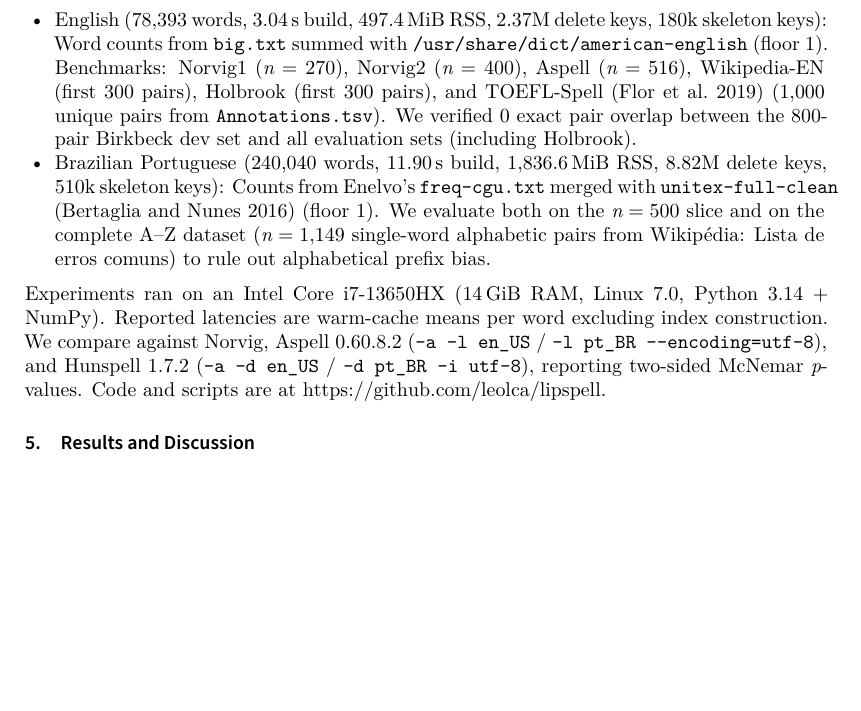
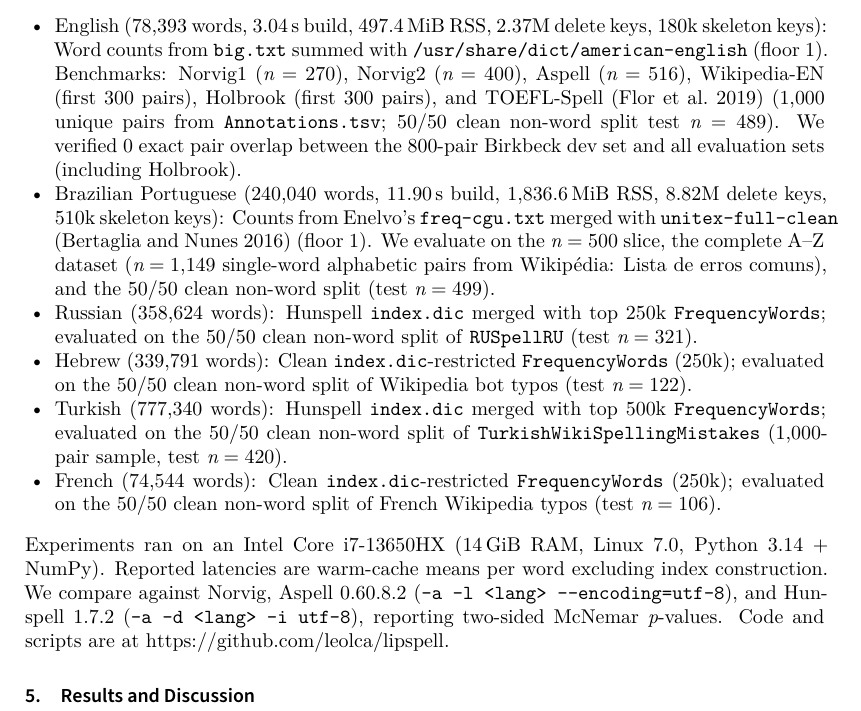
Before and after one commit to leolca/lipspell, a LaTeX document (paper/main.tex): part of page 4 of 8, cut so that both start at the same text, the shorter picture padded with empty space. Compiled offline with XeLaTeX; a LaTeX package or settings file that is missing is left out.

Commit message:
Add Russian, Hebrew, Turkish, and French datasets/lexicons to Section 4

```diff
--- a/paper/main.tex
+++ b/paper/main.tex
@@ -85,10 +85,14 @@ This is a \emph{noisy-channel-inspired scoring function}: the three edit distanc
 \section{Datasets and Experimental Setup}
 All pairs are deduplicated lowercase alphabetic \texttt{(typo, target)} pairs with \texttt{typo != target}:
 \begin{itemize}
-    \item \textbf{English} ($78{,}393$ words, $3.04$\,s build, $497.4$\,MiB RSS, $2.37\text{M}$ delete keys, $180\text{k}$ skeleton keys): Word counts from \texttt{big.txt} summed with \texttt{/usr/share/dict/american-english} (floor $1$). Benchmarks: Norvig1 ($n=270$), Norvig2 ($n=400$), Aspell ($n=516$), Wikipedia-EN (first $300$ pairs), Holbrook (first $300$ pairs), and TOEFL-Spell \parencite{flor2019toefl} ($1{,}000$ unique pairs from \texttt{Annotations.tsv}). We verified $0$ exact pair overlap between the $800$-pair Birkbeck dev set and all evaluation sets (including Holbrook).
-    \item \textbf{Brazilian Portuguese} ($240{,}040$ words, $11.90$\,s build, $1{,}836.6$\,MiB RSS, $8.82\text{M}$ delete keys, $510\text{k}$ skeleton keys): Counts from Enelvo's \texttt{freq-cgu.txt} merged with \texttt{unitex-full-clean} \parencite{bertaglia2016enelvo} (floor $1$). We evaluate both on the $n=500$ slice and on the complete A--Z dataset ($n=1{,}149$ single-word alphabetic pairs from \textit{Wikip\'edia: Lista de erros comuns}) to rule out alphabetical prefix bias.
+    \item \textbf{English} ($78{,}393$ words, $3.04$\,s build, $497.4$\,MiB RSS, $2.37\text{M}$ delete keys, $180\text{k}$ skeleton keys): Word counts from \texttt{big.txt} summed with \texttt{/usr/share/dict/american-english} (floor $1$). Benchmarks: Norvig1 ($n=270$), Norvig2 ($n=400$), Aspell ($n=516$), Wikipedia-EN (first $300$ pairs), Holbrook (first $300$ pairs), and TOEFL-Spell \parencite{flor2019toefl} ($1{,}000$ unique pairs from \texttt{Annotations.tsv}; $50/50$ clean non-word split test $n=489$). We verified $0$ exact pair overlap between the $800$-pair Birkbeck dev set and all evaluation sets (including Holbrook).
+    \item \textbf{Brazilian Portuguese} ($240{,}040$ words, $11.90$\,s build, $1{,}836.6$\,MiB RSS, $8.82\text{M}$ delete keys, $510\text{k}$ skeleton keys): Counts from Enelvo's \texttt{freq-cgu.txt} merged with \texttt{unitex-full-clean} \parencite{bertaglia2016enelvo} (floor $1$). We evaluate on the $n=500$ slice, the complete A--Z dataset ($n=1{,}149$ single-word alphabetic pairs from \textit{Wikip\'edia: Lista de erros comuns}), and the $50/50$ clean non-word split (test $n=499$).
+    \item \textbf{Russian} ($358{,}624$ words): Hunspell \texttt{index.dic} merged with top $250\text{k}$ \texttt{FrequencyWords}; evaluated on the $50/50$ clean non-word split of \texttt{RUSpellRU} (test $n=321$).
+    \item \textbf{Hebrew} ($339{,}791$ words): Clean \texttt{index.dic}-restricted \texttt{FrequencyWords} ($250\text{k}$); evaluated on the $50/50$ clean non-word split of Wikipedia bot typos (test $n=122$).
+    \item \textbf{Turkish} ($777{,}340$ words): Hunspell \texttt{index.dic} merged with top $500\text{k}$ \texttt{FrequencyWords}; evaluated on the $50/50$ clean non-word split of \texttt{TurkishWikiSpellingMistakes} ($1{,}000$-pair sample, test $n=420$).
+    \item \textbf{French} ($74{,}544$ words): Clean \texttt{index.dic}-restricted \texttt{FrequencyWords} ($250\text{k}$); evaluated on the $50/50$ clean non-word split of French Wikipedia typos (test $n=106$).
 \end{itemize}
-Experiments ran on an Intel Core i7-13650HX ($14$\,GiB RAM, Linux 7.0, Python 3.14 + NumPy). Reported latencies are warm-cache means per word excluding index construction. We compare against Norvig, Aspell 0.60.8.2 (\texttt{-a -l en\_US} / \texttt{-l pt\_BR --encoding=utf-8}), and Hunspell 1.7.2 (\texttt{-a -d en\_US} / \texttt{-d pt\_BR -i utf-8}), reporting two-sided McNemar $p$-values. Code and scripts are at \url{https://github.com/leolca/lipspell}.
+Experiments ran on an Intel Core i7-13650HX ($14$\,GiB RAM, Linux 7.0, Python 3.14 + NumPy). Reported latencies are warm-cache means per word excluding index construction. We compare against Norvig, Aspell 0.60.8.2 (\texttt{-a -l <lang> --encoding=utf-8}), and Hunspell 1.7.2 (\texttt{-a -d <lang> -i utf-8}), reporting two-sided McNemar $p$-values. Code and scripts are at \url{https://github.com/leolca/lipspell}.
 
 \section{Results and Discussion}
 
```
Also changed, not shown: paper/main.pdf.
